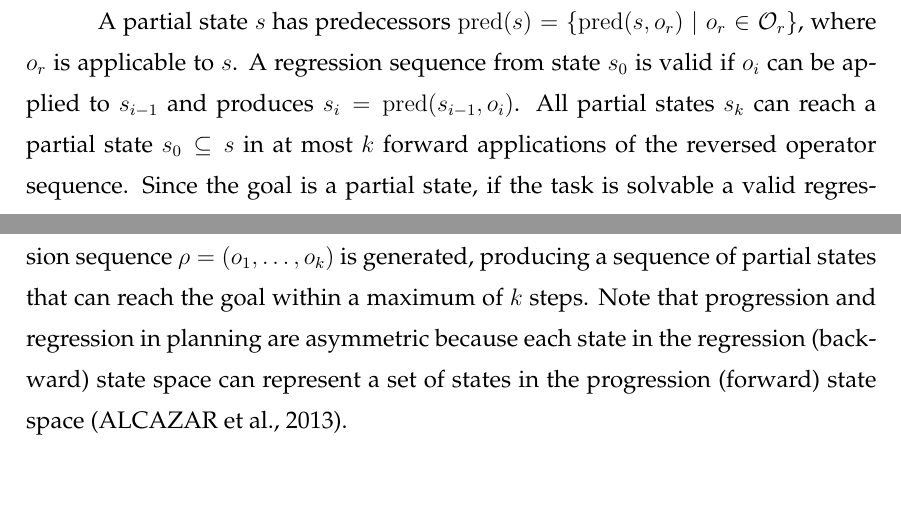
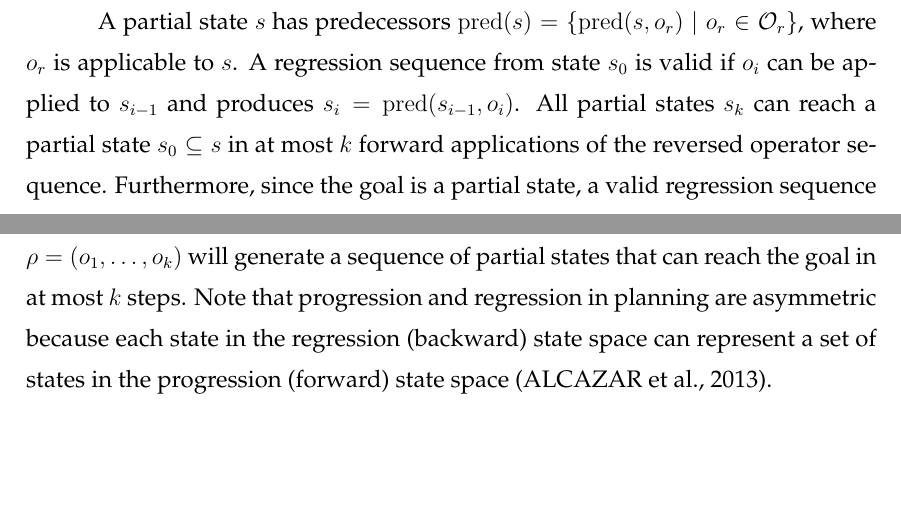
Before and after one commit to pprobst/msc-thesis, a LaTeX thesis (ppgc-diss-pprobst.tex): two parts of pages 20 and 21 of 66, joined at a grey line, cut so that both start at the same text, the shorter picture padded with empty space. Compiled offline with pdfLaTeX; a LaTeX package or settings file that is missing is left out.

Commit message:
Small fix (by def. is solvable).

```diff
--- a/ppgc-diss-pprobst.tex
+++ b/ppgc-diss-pprobst.tex
@@ -419,7 +419,7 @@ In regression, for each operator~$o \in \mathcal{O}$ we construct a backward ope
 % In regression, an operator $o$ is considered \emph{relevant} for partial state $s$ if $\eff_r = \dom(\eff(o)) \cap \dom(s) \neq \emptyset$, i.e., at least one defined effect in $o$ is also present in $s$, and \emph{consistent} if $s \subseteq \eff(o)|_{\eff_r}$, i.e., the operator agrees with the defined effects in $s$. An operator $o$ is said to be \emph{backward applicable} in partial state $s$ if it is both relevant and consistent with $s$, and it leads to a predecessor $r$ given by $r=\pre(o)\circ (s|_{\dom(s)\setminus\eff_r})$. Note that $s \subseteq \sucs(r,o)$ can differ from $s$, i.e., applying an operator to a predecessor state may result in a subset of the current partial state, but it does not necessarily cover all the possible states represented by $s$.
 
 A partial state $s$ has predecessors $\pred(s)=\{\pred(s,o_r)\mid o_r \in \mathcal{O}_r\}$, where $o_{r}$ is applicable to $s$. A regression sequence from state $s_0$ is valid if $o_i$ can be applied to $s_{i-1}$ and produces $s_i=\pred(s_{i-1},o_i)$. All partial states~$s_k$ can reach a partial state $s_{0} \subseteq s$ in at most $k$ forward applications of the reversed operator sequence.
-Since the goal is a partial state, if the task is solvable a valid regression sequence $\rho = (o_1, \ldots, o_k)$ is generated, producing a sequence of partial states that can reach the goal within a maximum of $k$ steps.
+Furthermore, since the goal is a partial state, a valid regression sequence $\rho=(o_1,\ldots,o_k)$ will generate a sequence of partial states that can reach the goal in at most $k$ steps.
 Note that progression and regression in planning are asymmetric because each state in the regression (backward) state space can represent a set of states in the progression (forward) state space~\cite{Alcazar.etal/2013}.
 
 
```
